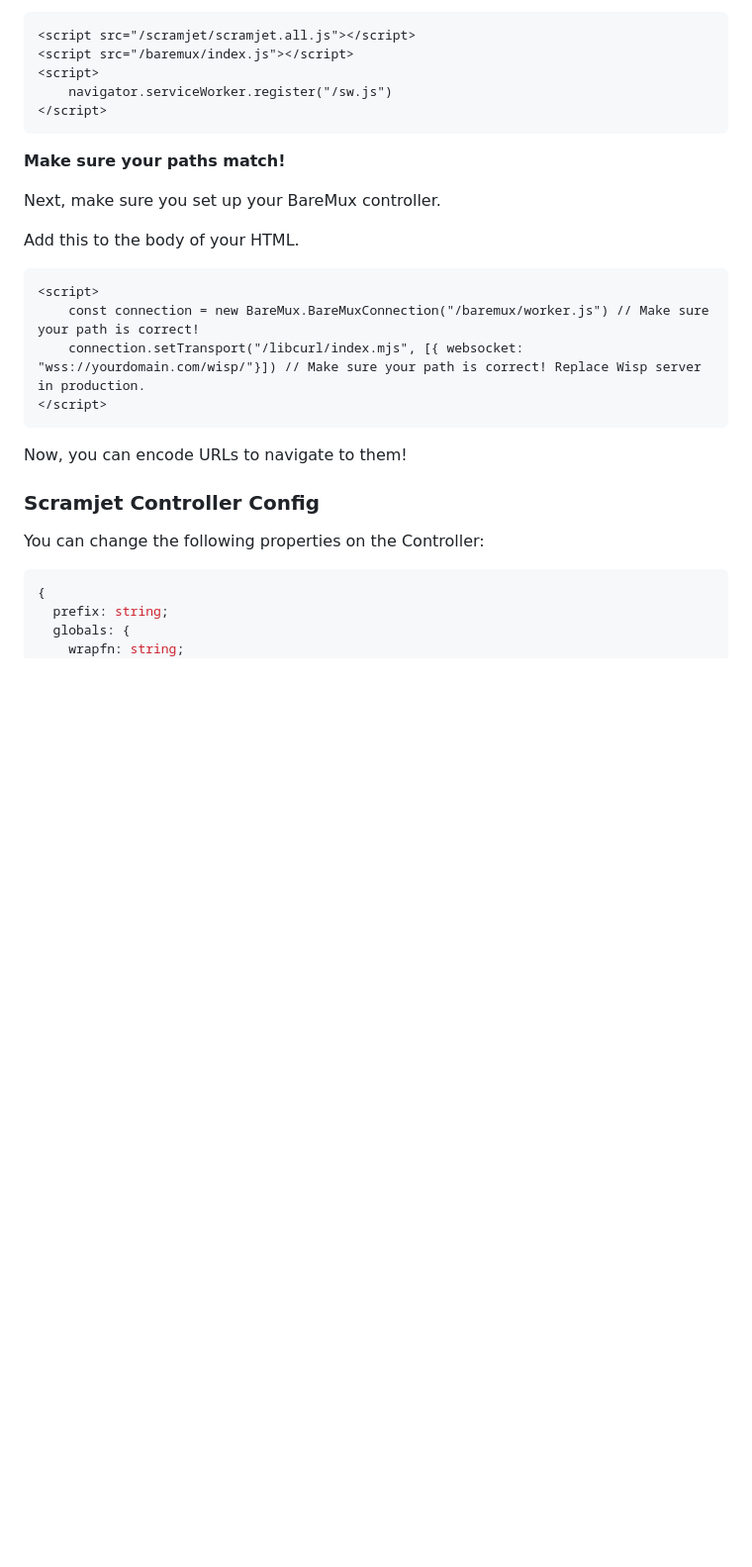
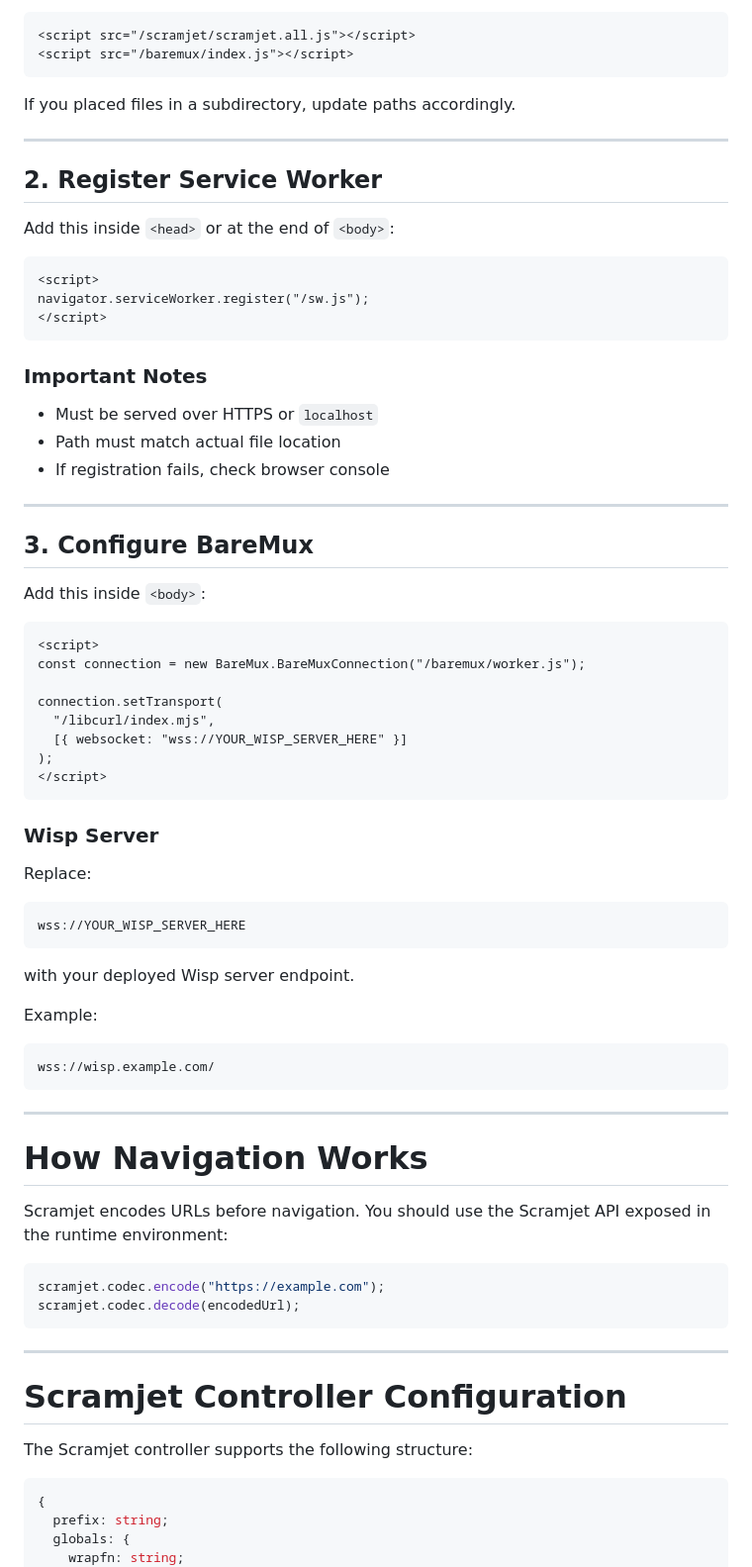
Before and after one commit to x8rr/sail-sj, a Markdown page: TUTORIAL.md, the part around one of its changes. Shown at 99% size. Rendered like a GitHub page; blank space fills up the shorter version.

````diff
--- a/TUTORIAL.md
+++ b/TUTORIAL.md
@@ -60,29 +85,79 @@ Then, navigate to `/index.html`, and add the following to your head:
 ```html
 <script src="/scramjet/scramjet.all.js"></script>
 <script src="/baremux/index.js"></script>
+```
+
+If you placed files in a subdirectory, update paths accordingly.
+
+---
+
+## 2. Register Service Worker
+
+Add this inside `<head>` or at the end of `<body>`:
+
+```html
 <script>
-    navigator.serviceWorker.register("/sw.js")
+navigator.serviceWorker.register("/sw.js");
 </script>
 ```
 
-**Make sure your paths match!**
+### Important Notes
 
-Next, make sure you set up your BareMux controller.
+* Must be served over HTTPS or `localhost`
+* Path must match actual file location
+* If registration fails, check browser console
 
-Add this to the body of your HTML.
+---
+
+## 3. Configure BareMux
+
+Add this inside `<body>`:
 
 ```html
 <script>
-    const connection = new BareMux.BareMuxConnection("/baremux/worker.js") // Make sure your path is correct!
-    connection.setTransport("/libcurl/index.mjs", [{ websocket: "wss://yourdomain.com/wisp/"}]) // Make sure your path is correct! Replace Wisp server in production.
+const connection = new BareMux.BareMuxConnection("/baremux/worker.js");
+
+connection.setTransport(
+  "/libcurl/index.mjs",
+  [{ websocket: "wss://YOUR_WISP_SERVER_HERE" }]
+);
 </script>
 ```
 
-Now, you can encode URLs to navigate to them!
+### Wisp Server
 
-### Scramjet Controller Config
-You can change the following properties on the Controller:
-```json
+Replace:
+
+```
+wss://YOUR_WISP_SERVER_HERE
+```
+
+with your deployed Wisp server endpoint.
+
+Example:
+
+```
+wss://wisp.example.com/
+```
+
+---
+
+# How Navigation Works
+
+Scramjet encodes URLs before navigation. You should use the Scramjet API exposed in the runtime environment:
+
+```js
+scramjet.codec.encode("https://example.com");
+scramjet.codec.decode(encodedUrl);
+```
+
+---
+
+# Scramjet Controller Configuration
+
+The Scramjet controller supports the following structure:
+
+```ts
 {
   prefix: string;
   globals: {
````
Also changed, not shown: other parts of TUTORIAL.md (+133 -42 lines).
